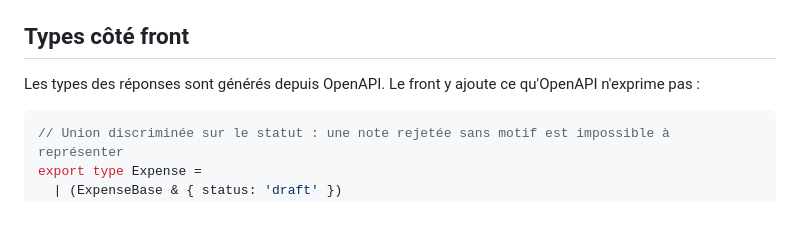
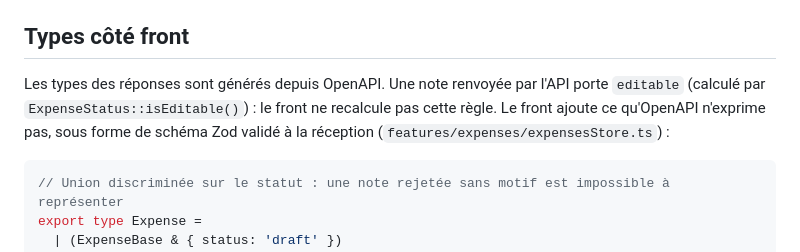
Before and after one commit to cynthialouis/notesdefrais, a Markdown page: docs/modele-donnees.md, the part around the change. Drawn GitHub-style; blank space fills up the shorter version.

````diff
--- a/docs/modele-donnees.md
+++ b/docs/modele-donnees.md
@@ -42,7 +42,7 @@ La vérification de politique est un service PHP (`PolicyChecker`) qui renvoie `
 
 ## Types côté front
 
-Les types des réponses sont générés depuis OpenAPI. Le front y ajoute ce qu'OpenAPI n'exprime pas :
+Les types des réponses sont générés depuis OpenAPI. Une note renvoyée par l'API porte `editable` (calculé par `ExpenseStatus::isEditable()`) : le front ne recalcule pas cette règle. Le front ajoute ce qu'OpenAPI n'exprime pas, sous forme de schéma Zod validé à la réception (`features/expenses/expensesStore.ts`) :
 
 ```ts
 // Union discriminée sur le statut : une note rejetée sans motif est impossible à représenter
````
Also changed, not shown: JOURNAL-IA.md (+6 -0 lines).
